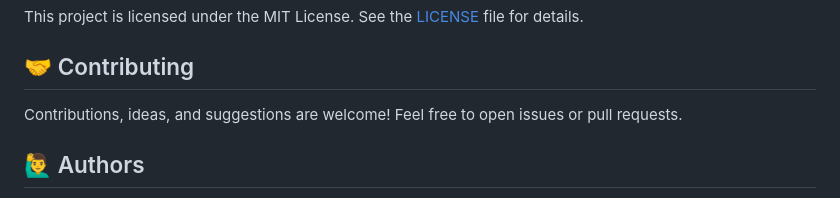
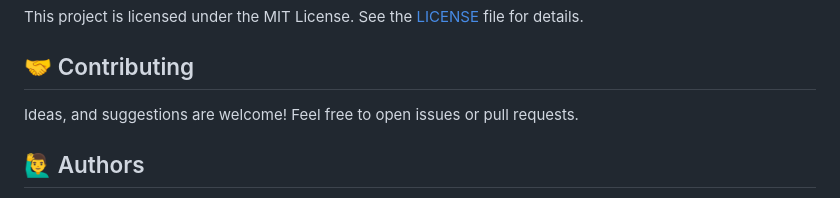
Before and after one commit to Dheerajvishwakarma2004/smartBreeze-automatic_AC_controller, a Markdown page: README.md, the part around the change. GitHub-like rendering.

```diff
--- a/README.md
+++ b/README.md
@@ -85,7 +85,7 @@ This project is licensed under the MIT License. See the [LICENSE](LICENSE) file
 
 ## 🤝 Contributing
 
-Contributions, ideas, and suggestions are welcome! Feel free to open issues or pull requests.
+Ideas, and suggestions are welcome! Feel free to open issues or pull requests.
 
 ## 🙋‍♂️ Authors
 
```
